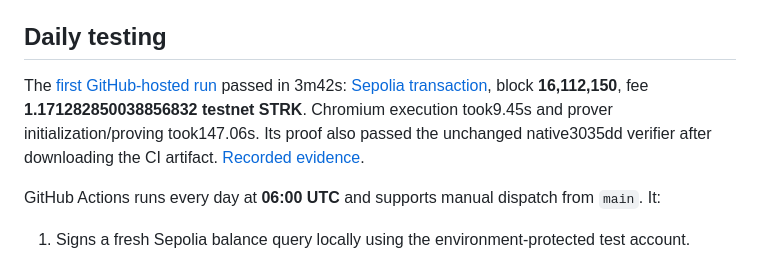
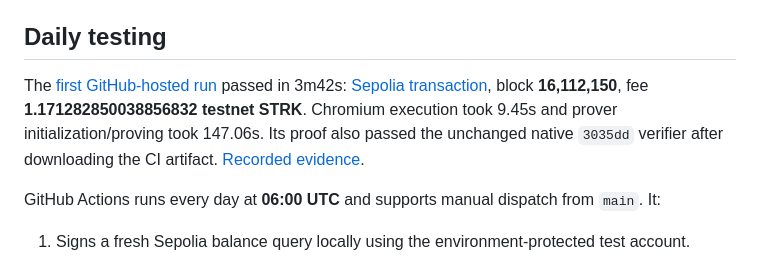
Before and after one commit to starknet-innovation/snip-36-prover-wasm, a Markdown page: README.md, the part around the change. GitHub-like rendering.

Commit message:
Polish recorded CI timing documentation

```diff
--- a/README.md
+++ b/README.md
@@ -30,7 +30,7 @@ The source is distributed as pinned upstream checkouts plus browser portability
 
 ## Daily testing
 
-The [first GitHub-hosted run](https://github.com/starknet-innovation/snip-36-prover-wasm/actions/runs/37282452695) passed in 3m42s: [Sepolia transaction](https://sepolia.voyager.online/tx/0x512aefe965bd263b4d5f79bc6ca65a5e91cff394ddc74c6ae505636c0e10d17), block **16,112,150**, fee **1.171282850038856832 testnet STRK**. Chromium execution took9.45s and prover initialization/proving took147.06s. Its proof also passed the unchanged native3035dd verifier after downloading the CI artifact. [Recorded evidence](evidence/first-daily-ci-run.json).
+The [first GitHub-hosted run](https://github.com/starknet-innovation/snip-36-prover-wasm/actions/runs/37282452695) passed in 3m42s: [Sepolia transaction](https://sepolia.voyager.online/tx/0x512aefe965bd263b4d5f79bc6ca65a5e91cff394ddc74c6ae505636c0e10d17), block **16,112,150**, fee **1.171282850038856832 testnet STRK**. Chromium execution took 9.45s and prover initialization/proving took 147.06s. Its proof also passed the unchanged native `3035dd` verifier after downloading the CI artifact. [Recorded evidence](evidence/first-daily-ci-run.json).
 
 GitHub Actions runs every day at **06:00 UTC** and supports manual dispatch from `main`. It:
 
```
